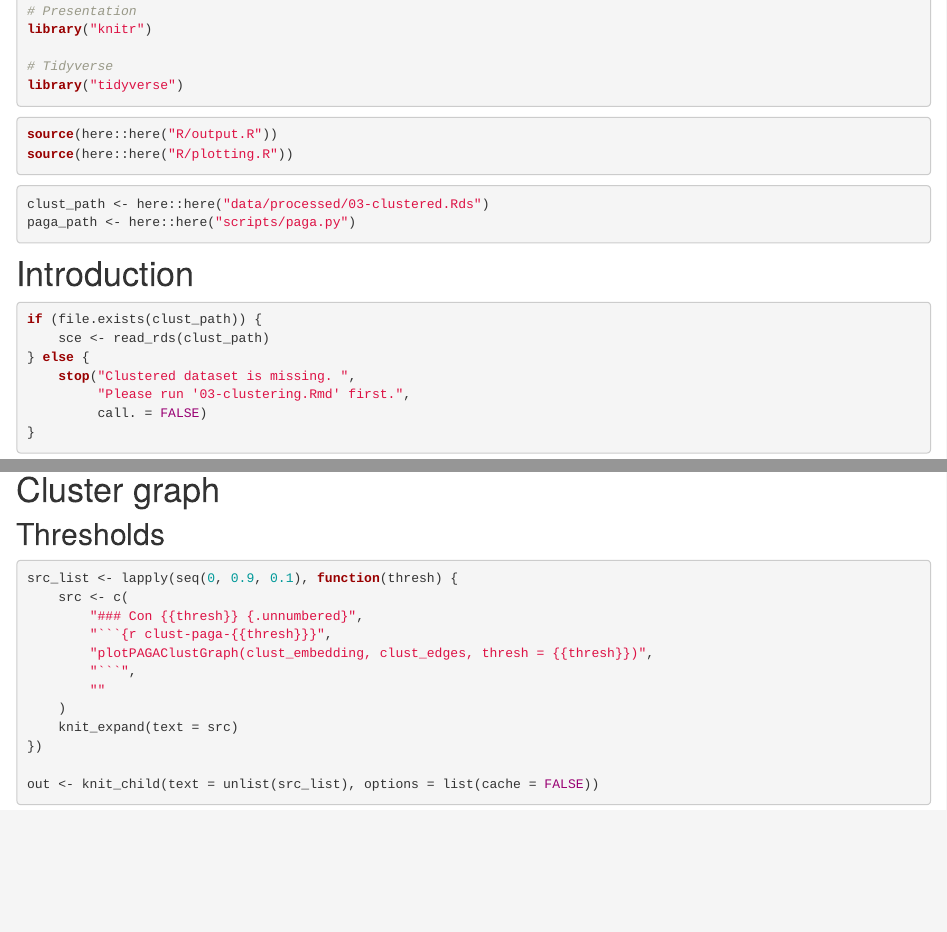
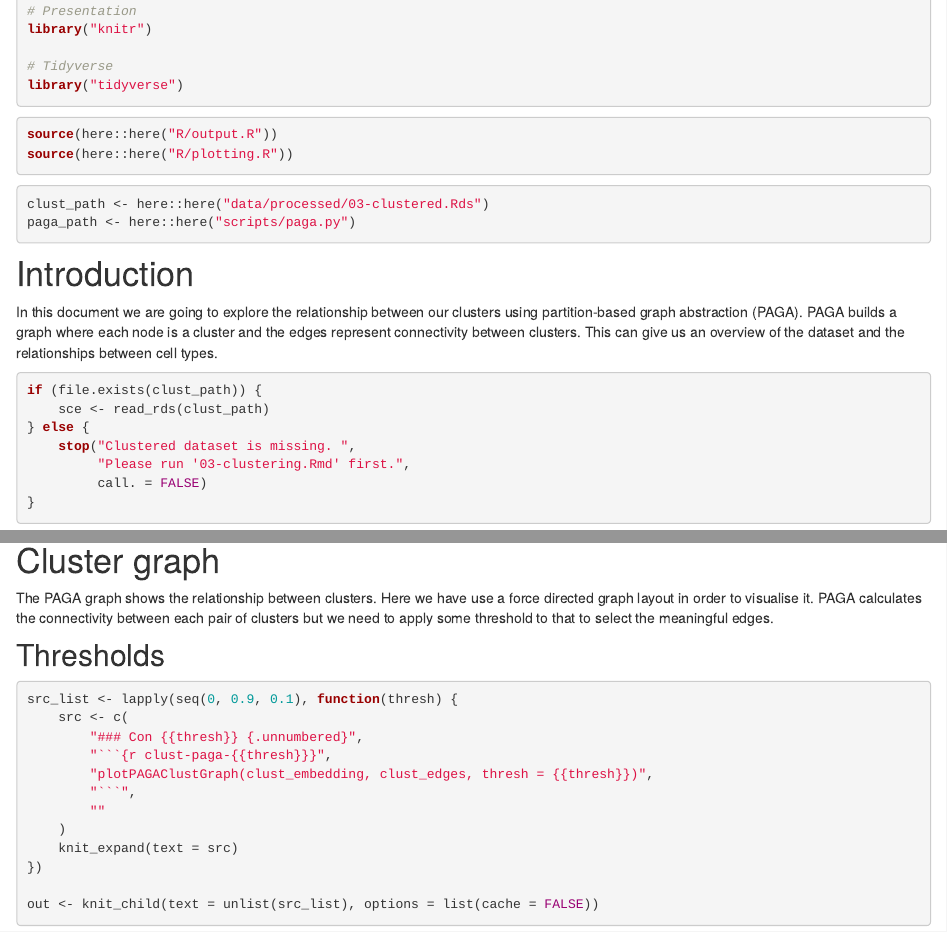
Before and after one commit to lazappi/phd-thesis-analysis, an R Markdown document (analysis/05-paga.Rmd): the page in a window 1100 px wide, from 260 px down, and a second part further down, joined at a grey line. Rendered offline with R 4.5, knitr and Pandoc, with nearby package versions; drawn as R Markdown's standard HTML page in place of the format the file asks for; some code elsewhere in the file could not run offline.

Commit message:
Add PAGA text

````diff
--- a/analysis/05-paga.Rmd
+++ b/analysis/05-paga.Rmd
@@ -64,6 +64,11 @@ paga_path <- here::here("scripts/paga.py")
 Introduction
 ============
 
+In this document we are going to explore the relationship between our clusters
+using partition-based graph abstraction (PAGA). PAGA builds a graph where each
+node is a cluster and the edges represent connectivity between clusters. This
+can give us an overview of the dataset and the relationships between cell types.
+
 ```{r load-sce, cache.extra = tools::md5sum(clust_path)}
 if (file.exists(clust_path)) {
     sce <- read_rds(clust_path)
@@ -136,6 +146,11 @@ cell_edges <- read_csv(
 Cluster graph
 =============
 
+The PAGA graph shows the relationship between clusters. Here we have use a
+force directed graph layout in order to visualise it. PAGA calculates the
+connectivity between each pair of clusters but we need to apply some threshold
+to that to select the meaningful edges.
+
 Thresholds {.tabset}
 ----------
 
````
Also changed, not shown: analysis/05-paga.Rmd (14 more changed lines), 1 other file.
